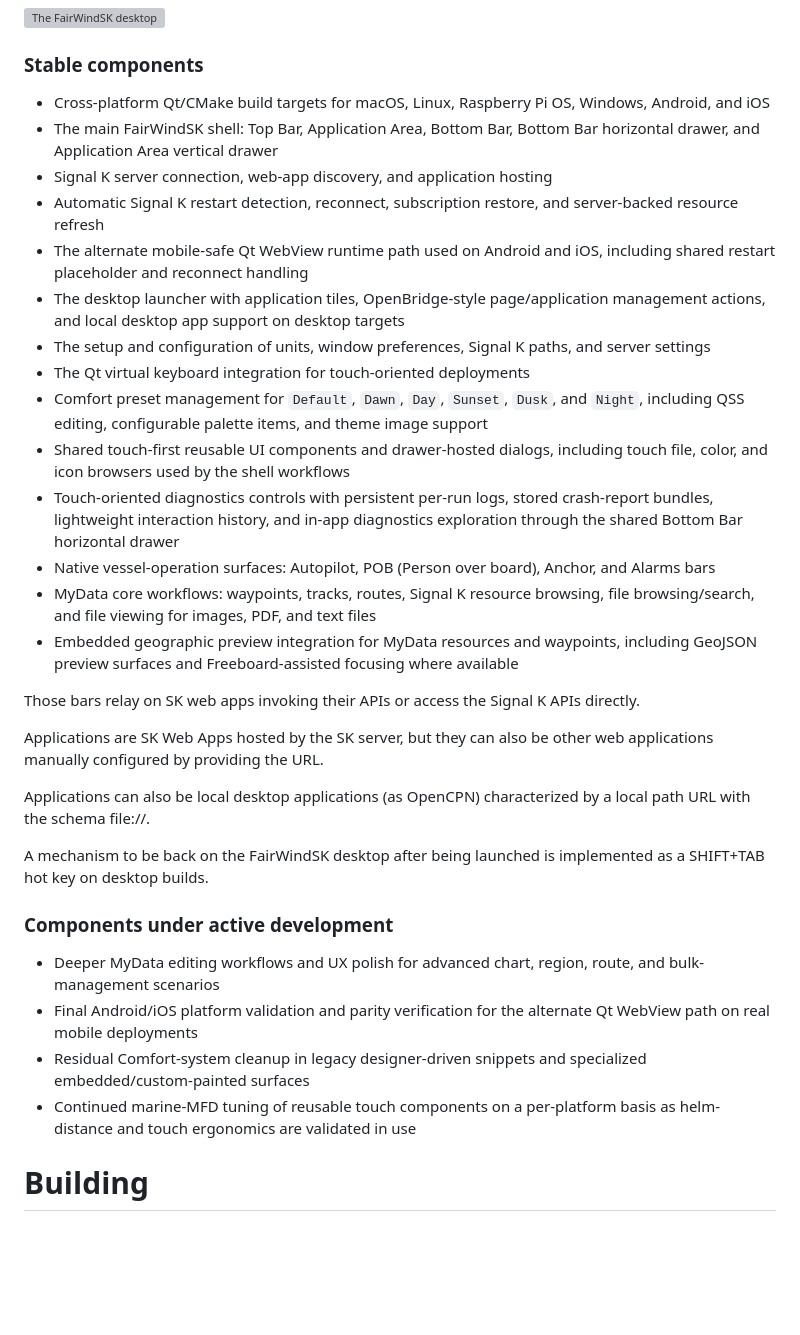
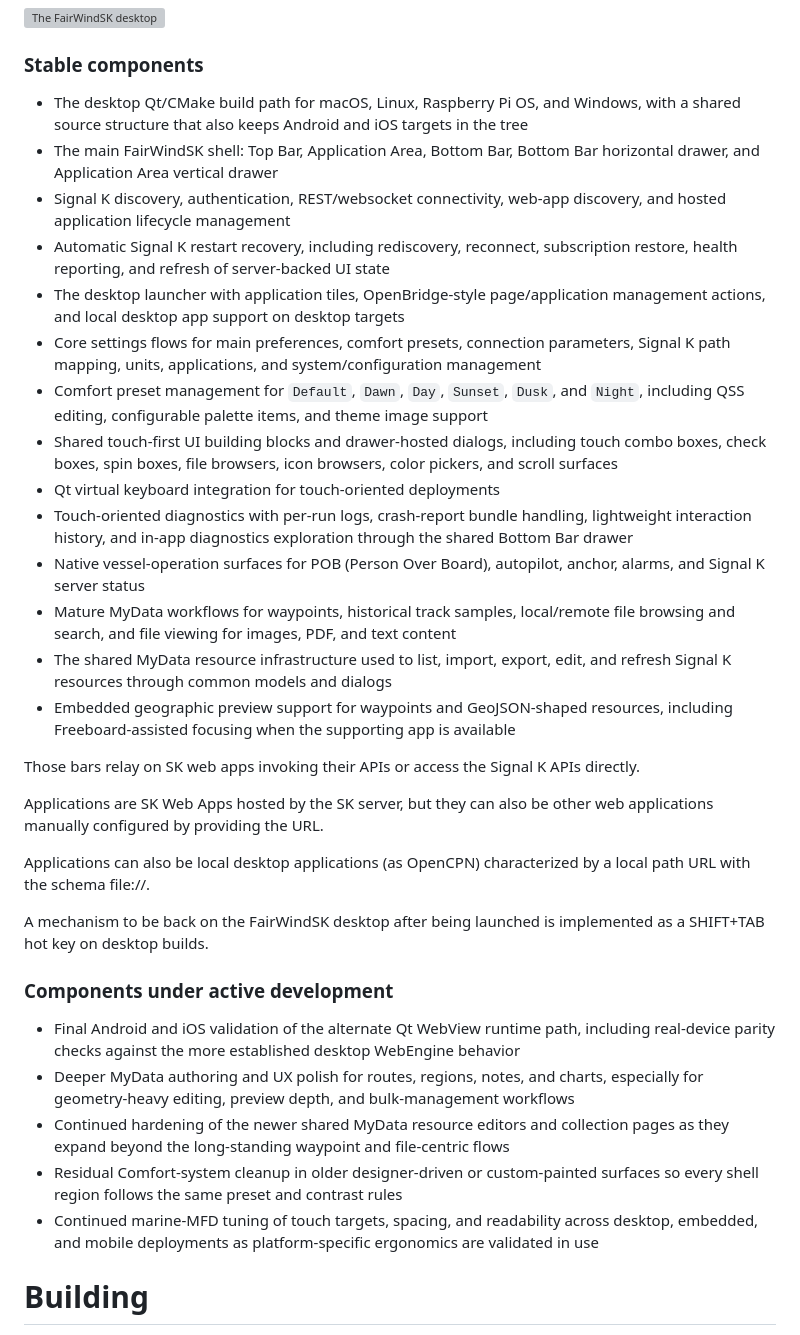
Before and after one commit to OpenFairWind/FairWindSK, a Markdown page: README.md, the part around the change. Rendered like a GitHub page; blank space fills up the shorter version; grey boxes are pictures that could not be loaded.

Commit message:
Refresh README component status sections

```diff
--- a/README.md
+++ b/README.md
@@ -29,20 +29,20 @@ The runtime now supervises Signal K restarts as well: if the server drops and co
 ![The FairWindSK desktop](images/fairwindsk-desktop.png)
 
 ### Stable components ###
-* Cross-platform Qt/CMake build targets for macOS, Linux, Raspberry Pi OS, Windows, Android, and iOS
+* The desktop Qt/CMake build path for macOS, Linux, Raspberry Pi OS, and Windows, with a shared source structure that also keeps Android and iOS targets in the tree
 * The main FairWindSK shell: Top Bar, Application Area, Bottom Bar, Bottom Bar horizontal drawer, and Application Area vertical drawer
-* Signal K server connection, web-app discovery, and application hosting
-* Automatic Signal K restart detection, reconnect, subscription restore, and server-backed resource refresh
-* The alternate mobile-safe Qt WebView runtime path used on Android and iOS, including shared restart placeholder and reconnect handling
+* Signal K discovery, authentication, REST/websocket connectivity, web-app discovery, and hosted application lifecycle management
+* Automatic Signal K restart recovery, including rediscovery, reconnect, subscription restore, health reporting, and refresh of server-backed UI state
 * The desktop launcher with application tiles, OpenBridge-style page/application management actions, and local desktop app support on desktop targets
-* The setup and configuration of units, window preferences, Signal K paths, and server settings
-* The Qt virtual keyboard integration for touch-oriented deployments
+* Core settings flows for main preferences, comfort presets, connection parameters, Signal K path mapping, units, applications, and system/configuration management
 * Comfort preset management for `Default`, `Dawn`, `Day`, `Sunset`, `Dusk`, and `Night`, including QSS editing, configurable palette items, and theme image support
-* Shared touch-first reusable UI components and drawer-hosted dialogs, including touch file, color, and icon browsers used by the shell workflows
-* Touch-oriented diagnostics controls with persistent per-run logs, stored crash-report bundles, lightweight interaction history, and in-app diagnostics exploration through the shared Bottom Bar horizontal drawer
-* Native vessel-operation surfaces: Autopilot, POB (Person over board), Anchor, and Alarms bars
-* MyData core workflows: waypoints, tracks, routes, Signal K resource browsing, file browsing/search, and file viewing for images, PDF, and text files
-* Embedded geographic preview integration for MyData resources and waypoints, including GeoJSON preview surfaces and Freeboard-assisted focusing where available
+* Shared touch-first UI building blocks and drawer-hosted dialogs, including touch combo boxes, check boxes, spin boxes, file browsers, icon browsers, color pickers, and scroll surfaces
+* Qt virtual keyboard integration for touch-oriented deployments
+* Touch-oriented diagnostics with per-run logs, crash-report bundle handling, lightweight interaction history, and in-app diagnostics exploration through the shared Bottom Bar drawer
+* Native vessel-operation surfaces for POB (Person Over Board), autopilot, anchor, alarms, and Signal K server status
+* Mature MyData workflows for waypoints, historical track samples, local/remote file browsing and search, and file viewing for images, PDF, and text content
+* The shared MyData resource infrastructure used to list, import, export, edit, and refresh Signal K resources through common models and dialogs
+* Embedded geographic preview support for waypoints and GeoJSON-shaped resources, including Freeboard-assisted focusing when the supporting app is available
 
 Those bars relay on SK web apps invoking their APIs or access the Signal K APIs directly.
 
@@ -54,10 +54,11 @@ Applications can also be local desktop applications (as OpenCPN) characterized b
 A mechanism to be back on the FairWindSK desktop after being launched is implemented as a SHIFT+TAB hot key on desktop builds.
 
 ### Components under active development ###
-* Deeper MyData editing workflows and UX polish for advanced chart, region, route, and bulk-management scenarios
-* Final Android/iOS platform validation and parity verification for the alternate Qt WebView path on real mobile deployments
-* Residual Comfort-system cleanup in legacy designer-driven snippets and specialized embedded/custom-painted surfaces
-* Continued marine-MFD tuning of reusable touch components on a per-platform basis as helm-distance and touch ergonomics are validated in use
+* Final Android and iOS validation of the alternate Qt WebView runtime path, including real-device parity checks against the more established desktop WebEngine behavior
+* Deeper MyData authoring and UX polish for routes, regions, notes, and charts, especially for geometry-heavy editing, preview depth, and bulk-management workflows
+* Continued hardening of the newer shared MyData resource editors and collection pages as they expand beyond the long-standing waypoint and file-centric flows
+* Residual Comfort-system cleanup in older designer-driven or custom-painted surfaces so every shell region follows the same preset and contrast rules
+* Continued marine-MFD tuning of touch targets, spacing, and readability across desktop, embedded, and mobile deployments as platform-specific ergonomics are validated in use
 
 # Building
 
```
